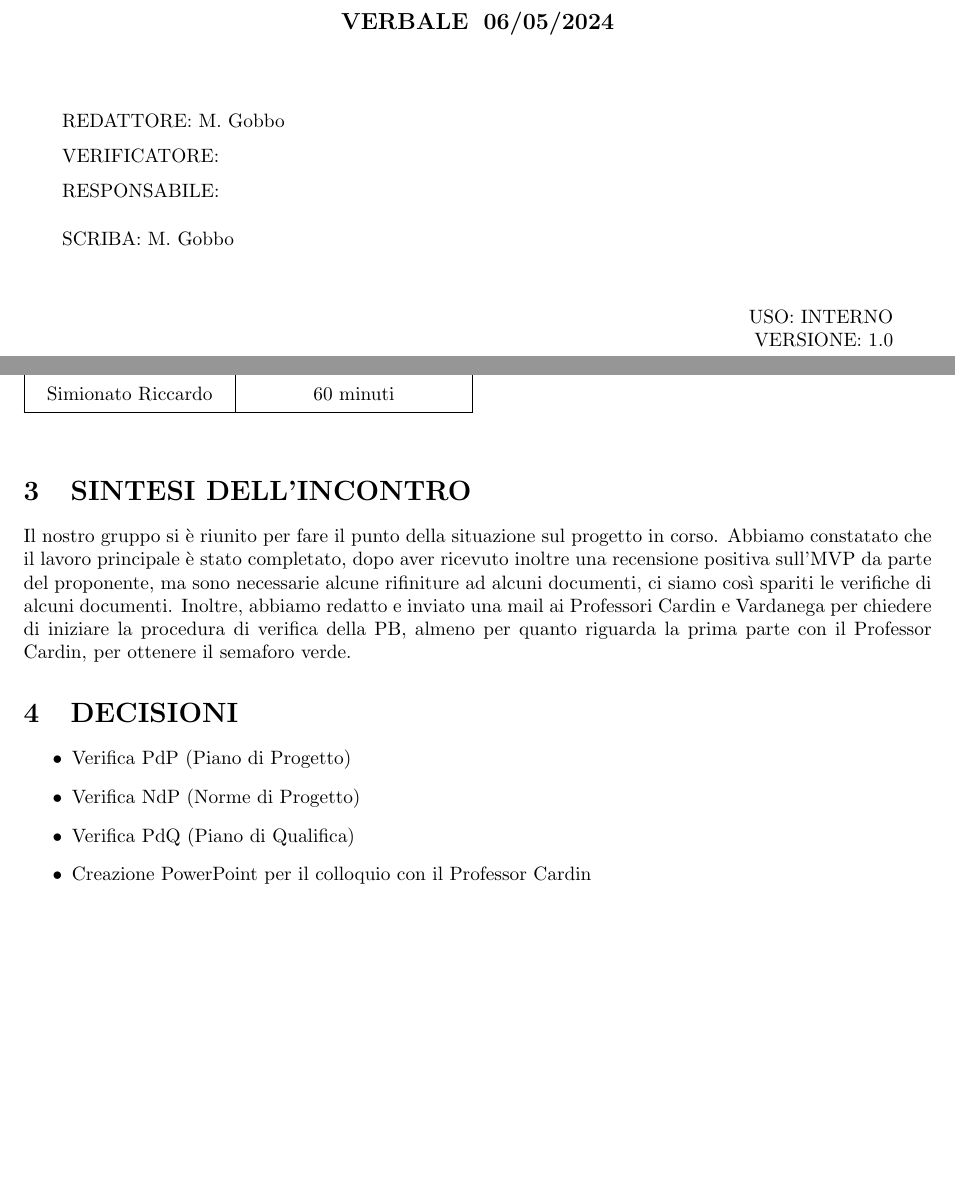
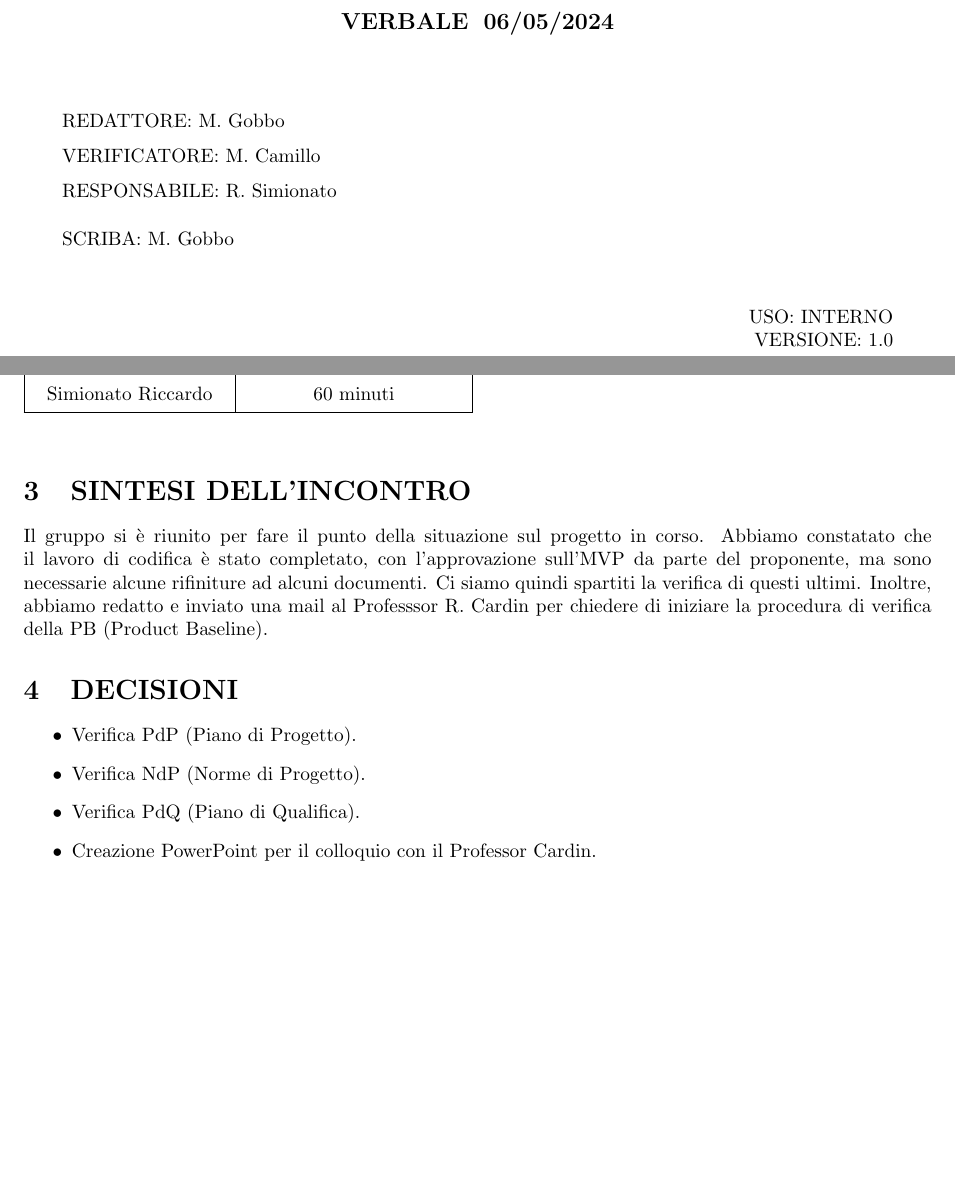
Before and after one commit to Jackpot-Coding/chatSQL, a LaTeX document (docs/src/interni/verbali/2024-05-06-v1.0.tex): two parts of pages 1 and 2 of 2, joined at a grey line, cut so that both start at the same text. Compiled offline with pdfLaTeX.

Commit message:
Revisione verbale 05-06

```diff
--- a/docs/src/interni/verbali/2024-05-06-v1.0.tex
+++ b/docs/src/interni/verbali/2024-05-06-v1.0.tex
@@ -22,7 +22,7 @@
 \textheight=9.0in
 \headsep=0.25in
 
-\title{ Verbale - 29/04/2024 }
+\title{ Verbale - 06/05/2024 }
 \date{\today}
 
 %STARTOF THE DOCUMENT
@@ -94,8 +94,8 @@
 \begin{flushleft}
     \begin{spacing}{1.5}
         REDATTORE: M. Gobbo\\
-        VERIFICATORE: \\
-        RESPONSABILE: \\
+        VERIFICATORE: M. Camillo\\
+        RESPONSABILE: R. Simionato\\
         \vspace{7pt}
         SCRIBA: M. Gobbo\\
     \end{spacing}
@@ -146,14 +146,14 @@
 \end{table}
 
 \section{SINTESI DELL'INCONTRO}
-Il nostro gruppo si è riunito per fare il punto della situazione sul progetto in corso. Abbiamo constatato che il lavoro principale è stato completato, dopo aver ricevuto inoltre una recensione positiva sull'MVP da parte del proponente, ma sono necessarie alcune rifiniture ad alcuni documenti, ci siamo così spariti le verifiche di alcuni documenti. Inoltre, abbiamo redatto e inviato una mail ai Professori Cardin e Vardanega per chiedere di iniziare la procedura di verifica della PB, almeno per quanto riguarda la prima parte con il Professor Cardin, per ottenere il semaforo verde.
+Il gruppo si è riunito per fare il punto della situazione sul progetto in corso. Abbiamo constatato che il lavoro di codifica è stato completato, con l'approvazione sull'MVP da parte del proponente, ma sono necessarie alcune rifiniture ad alcuni documenti. Ci siamo quindi spartiti la verifica di questi ultimi. Inoltre, abbiamo redatto e inviato una mail al Professsor R. Cardin per chiedere di iniziare la procedura di verifica della PB (Product Baseline).
 
 \section{DECISIONI}
 \begin{itemize}
-    \item Verifica PdP (Piano di Progetto)
-    \item Verifica NdP (Norme di Progetto)
-    \item Verifica PdQ (Piano di Qualifica)
-    \item Creazione PowerPoint per il colloquio con il Professor Cardin
+    \item Verifica PdP (Piano di Progetto).
+    \item Verifica NdP (Norme di Progetto).
+    \item Verifica PdQ (Piano di Qualifica).
+    \item Creazione PowerPoint per il colloquio con il Professor Cardin.
 \end{itemize}
 
 \end{document}
```
